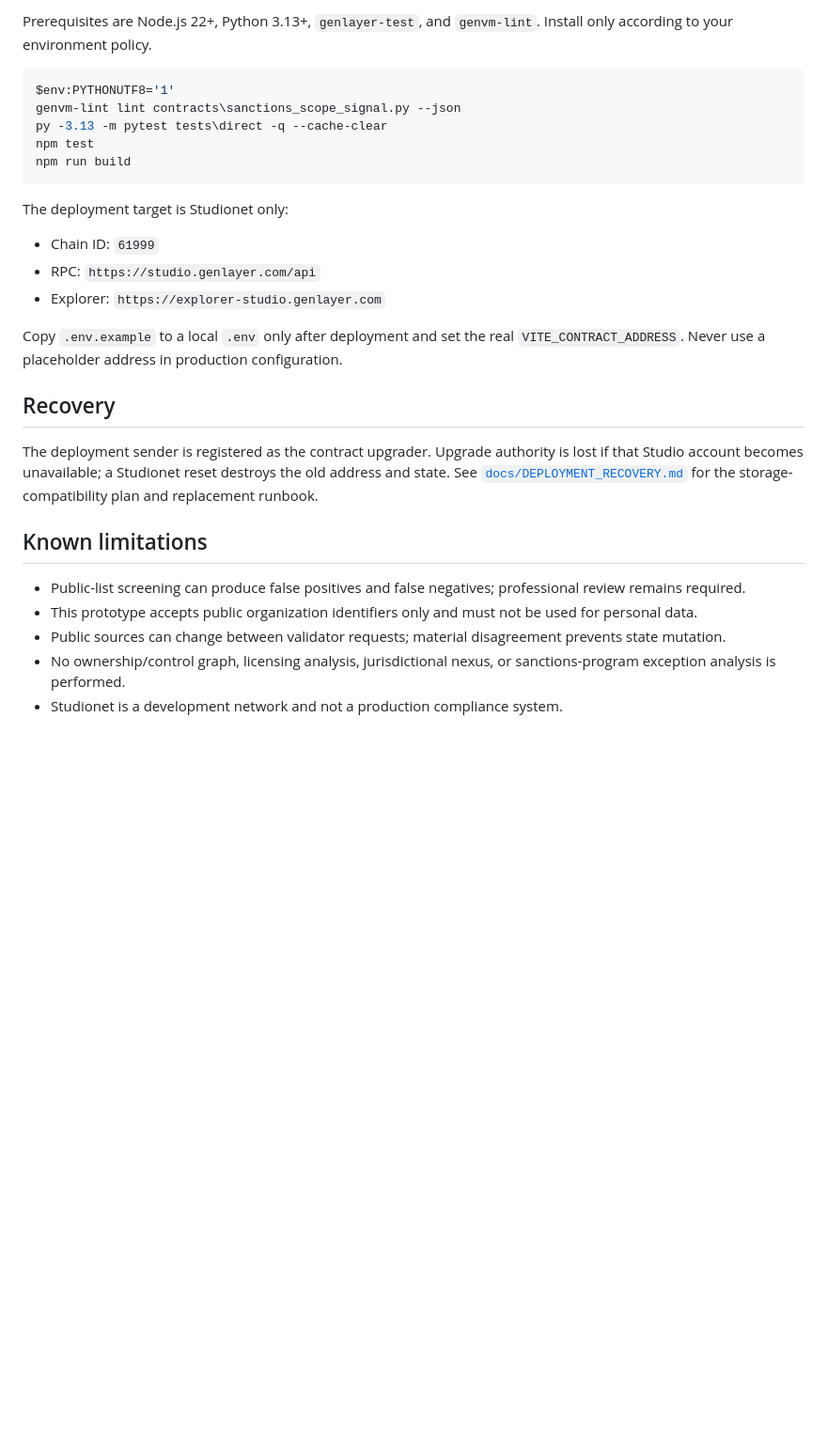
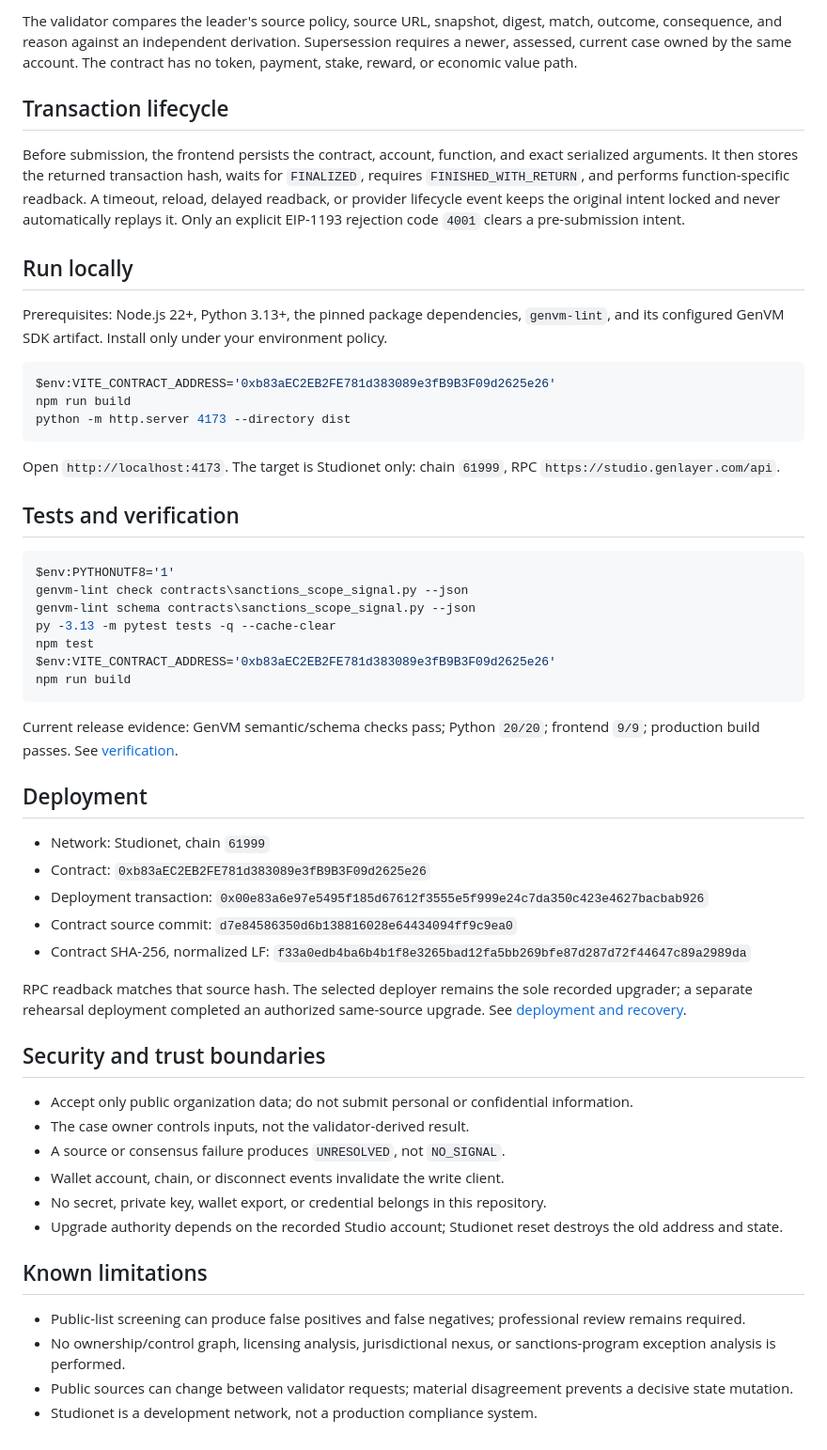
Before and after one commit to dietthe030-ux/sanctions-scope-signal, a Markdown page: README.md, the part around one of its changes. Shown at 94% size. GitHub-like rendering; blank space fills up the shorter version.

````diff
--- a/README.md
+++ b/README.md
@@ -48,35 +55,58 @@ counter.
 
-Prerequisites are Node.js 22+, Python 3.13+, `genlayer-test`, and `genvm-lint`. Install only according to
-your environment policy.
+The validator compares the leader's source policy, source URL, snapshot, digest, match, outcome, consequence, and reason against an independent derivation. Supersession requires a newer, assessed, current case owned by the same account. The contract has no token, payment, stake, reward, or economic value path.
+
+## Transaction lifecycle
+
+Before submission, the frontend persists the contract, account, function, and exact serialized arguments. It then stores the returned transaction hash, waits for `FINALIZED`, requires `FINISHED_WITH_RETURN`, and performs function-specific readback. A timeout, reload, delayed readback, or provider lifecycle event keeps the original intent locked and never automatically replays it. Only an explicit EIP-1193 rejection code `4001` clears a pre-submission intent.
+
+## Run locally
+
+Prerequisites: Node.js 22+, Python 3.13+, the pinned package dependencies, `genvm-lint`, and its configured GenVM SDK artifact. Install only under your environment policy.
+
+```powershell
+$env:VITE_CONTRACT_ADDRESS='0xb83aEC2EB2FE781d383089e3fB9B3F09d2625e26'
+npm run build
+python -m http.server 4173 --directory dist
+```
+
+Open `http://localhost:4173`. The target is Studionet only: chain `61999`, RPC `https://studio.genlayer.com/api`.
+
+## Tests and verification
 
 ```powershell
 $env:PYTHONUTF8='1'
-genvm-lint lint contracts\sanctions_scope_signal.py --json
-py -3.13 -m pytest tests\direct -q --cache-clear
+genvm-lint check contracts\sanctions_scope_signal.py --json
+genvm-lint schema contracts\sanctions_scope_signal.py --json
+py -3.13 -m pytest tests -q --cache-clear
 npm test
+$env:VITE_CONTRACT_ADDRESS='0xb83aEC2EB2FE781d383089e3fB9B3F09d2625e26'
 npm run build
 ```
 
-The deployment target is Studionet only:
+Current release evidence: GenVM semantic/schema checks pass; Python `20/20`; frontend `9/9`; production build passes. See [verification](docs/VERIFICATION.md).
 
-- Chain ID: `61999`
-- RPC: `https://studio.genlayer.com/api`
-- Explorer: `https://explorer-studio.genlayer.com`
+## Deployment
 
-Copy `.env.example` to a local `.env` only after deployment and set the real
-`VITE_CONTRACT_ADDRESS`. Never use a placeholder address in production configuration.
+- Network: Studionet, chain `61999`
+- Contract: `0xb83aEC2EB2FE781d383089e3fB9B3F09d2625e26`
+- Deployment transaction: `0x00e83a6e97e5495f185d67612f3555e5f999e24c7da350c423e4627bacbab926`
+- Contract source commit: `d7e84586350d6b138816028e64434094ff9c9ea0`
+- Contract SHA-256, normalized LF: `f33a0edb4ba6b4b1f8e3265bad12fa5bb269bfe87d287d72f44647c89a2989da`
 
-## Recovery
+RPC readback matches that source hash. The selected deployer remains the sole recorded upgrader; a separate rehearsal deployment completed an authorized same-source upgrade. See [deployment and recovery](docs/DEPLOYMENT_RECOVERY.md).
 
-The deployment sender is registered as the contract upgrader. Upgrade authority is lost if that Studio
-account becomes unavailable; a Studionet reset destroys the old address and state. See
-[`docs/DEPLOYMENT_RECOVERY.md`](docs/DEPLOYMENT_RECOVERY.md) for the storage-compatibility plan and
-replacement runbook.
+## Security and trust boundaries
+
+- Accept only public organization data; do not submit personal or confidential information.
+- The case owner controls inputs, not the validator-derived result.
+- A source or consensus failure produces `UNRESOLVED`, not `NO_SIGNAL`.
+- Wallet account, chain, or disconnect events invalidate the write client.
+- No secret, private key, wallet export, or credential belongs in this repository.
+- Upgrade authority depends on the recorded Studio account; Studionet reset destroys the old address and state.
 
 ## Known limitations
 
 - Public-list screening can produce false positives and false negatives; professional review remains required.
-- This prototype accepts public organization identifiers only and must not be used for personal data.
-- Public sources can change between validator requests; material disagreement prevents state mutation.
 - No ownership/control graph, licensing analysis, jurisdictional nexus, or sanctions-program exception analysis is performed.
-- Studionet is a development network and not a production compliance system.
+- Public sources can change between validator requests; material disagreement prevents a decisive state mutation.
+- Studionet is a development network, not a production compliance system.
````
Also changed, not shown: other parts of README.md (+34 -27 lines), docs/DEPLOYMENT_RECOVERY.md (+7 -6 lines), docs/VERIFICATION.md (added, +58 -0 lines).
